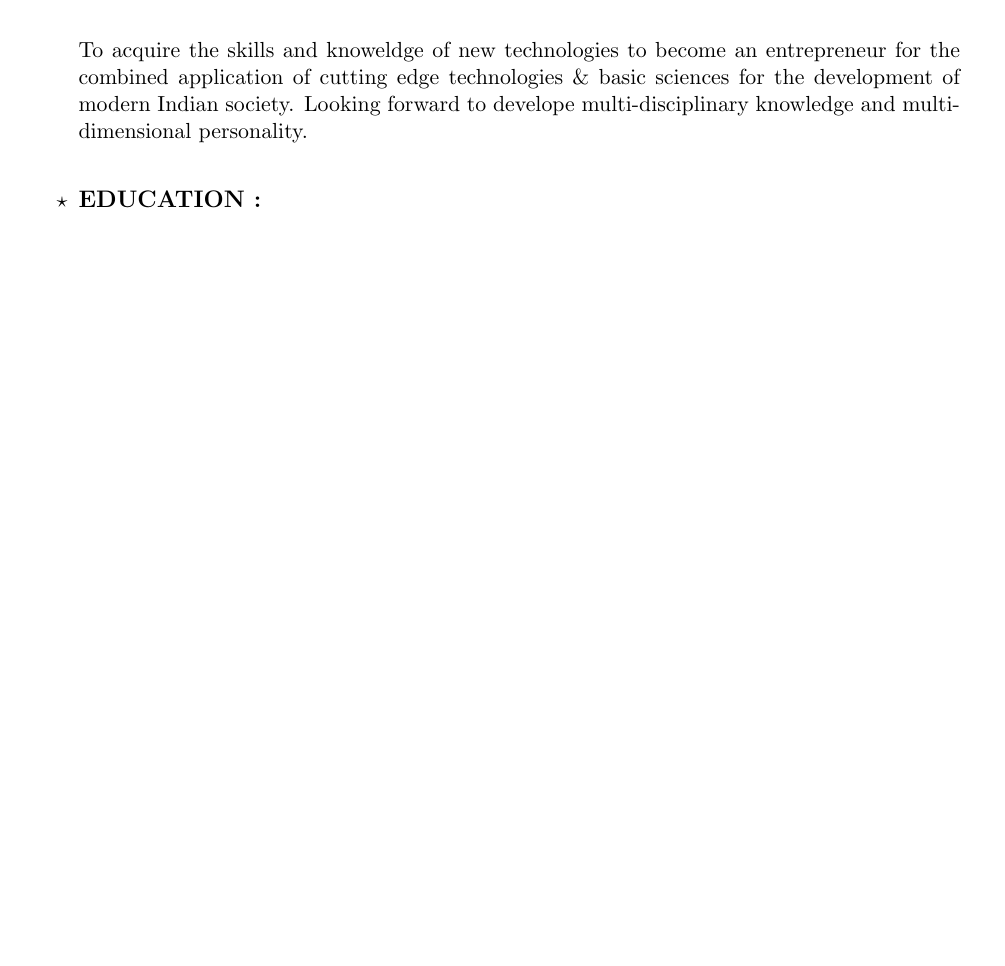
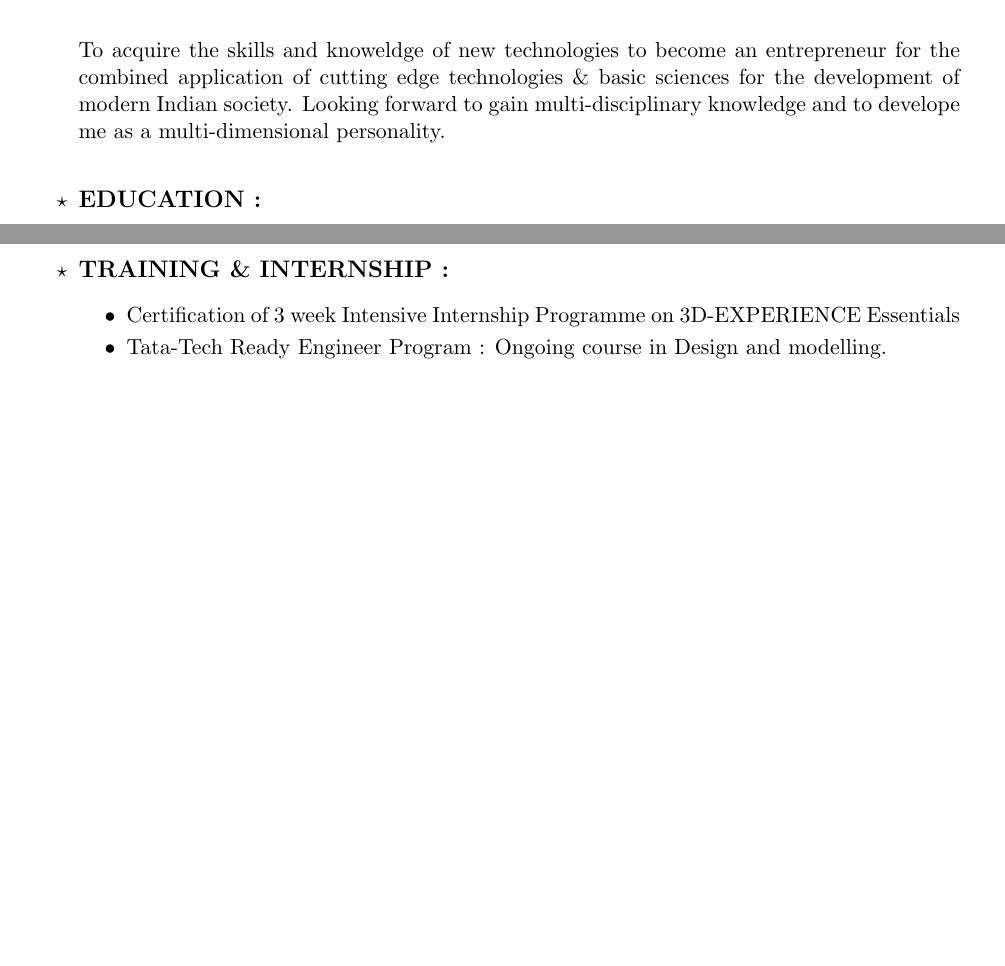
Before and after one commit to ujwalpawar913/ujwalpawar913_Resume, a LaTeX CV (Ujwal_Resume.tex): part of the page before the commit and two parts of pages 1 and 2 of 2 after it, the two joined at a grey line, cut so that both start at the same text, the shorter picture padded with empty space. Compiled offline with pdfLaTeX.

Commit message:
Training and Internship section added

```diff
--- a/Ujwal_Resume.tex
+++ b/Ujwal_Resume.tex
@@ -31,7 +31,7 @@ Address : Bhekrai nagar,Hadapsar,Pune-412308,Mahrashtra\\
 \begin{itemize}[label=$\star$]
 	\item \begin{large} \textbf{CAREER OBJECTIVE :} \end{large}\\
 
-	To acquire the skills and knoweldge of new technologies to become an entrepreneur for the combined application of  cutting edge technologies \& basic sciences for the development of modern Indian society. Looking forward to develope multi-disciplinary knowledge and multi-dimensional personality.
+	To acquire the skills and knoweldge of new technologies to become an entrepreneur for the combined application of  cutting edge technologies \& basic sciences for the development of modern Indian society. Looking forward to gain multi-disciplinary knowledge and to develope me as a multi-dimensional personality.
 	 \bigskip
 	\item \begin{large} \textbf{EDUCATION :} \end{large}
 	\begin{flushleft}
@@ -57,6 +57,13 @@ Address : Bhekrai nagar,Hadapsar,Pune-412308,Mahrashtra\\
 		\item Spiral Tracing Machine: Fabrication of remote controlled machine using two simple mechanisms with future application as ‘JALEBI’ making machine and variable diameter Circular disk cutter.
 		\item Bottle Filling Plant and Lift Control: Studied and Programmed for bottle filling plant and Lift control panel in Programmable Logic Controller(PLC)
 	\end{enumerate}
+\bigskip
+	\item	\begin{large} \textbf{TRAINING \& INTERNSHIP :} \end{large}
+\begin{itemize}[label=$\bullet$]
+	\itemsep0em
+	\item Certification of 3 week Intensive Internship Programme on 3D-EXPERIENCE Essentials
+	\item Tata-Tech Ready Engineer Program : Ongoing course in Design and modelling.
+\end{itemize}
 
 \end{itemize}
 \end{document}
```
Also changed, not shown: Ujwal_Resume.pdf, 2 other files.
